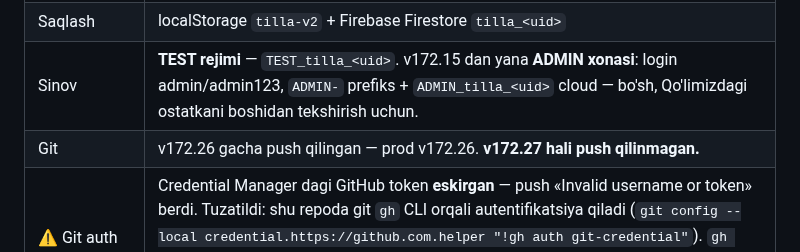
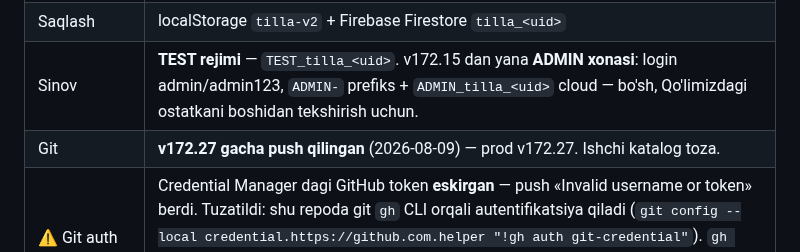
Before and after one commit to ibrohimcyborg/Tilla-ERP, a Markdown page: DAVOM.md, the part around the change. Drawn GitHub-style.

Commit message:
DAVOM.md — v172.27 push holati to'g'irlandi

```diff
--- a/DAVOM.md
+++ b/DAVOM.md
@@ -17,7 +17,7 @@
 | Deploy | tilla-erp.vercel.app (GitHub: ibrohimcyborg) |
 | Saqlash | localStorage `tilla-v2` + Firebase Firestore `tilla_<uid>` |
 | Sinov | **TEST rejimi** — `TEST_tilla_<uid>`. v172.15 dan yana **ADMIN xonasi**: login admin/admin123, `ADMIN-` prefiks + `ADMIN_tilla_<uid>` cloud — bo'sh, Qo'limizdagi ostatkani boshidan tekshirish uchun. |
-| Git | v172.26 gacha push qilingan — prod v172.26. **v172.27 hali push qilinmagan.** |
+| Git | **v172.27 gacha push qilingan** (2026-08-09) — prod v172.27. Ishchi katalog toza. |
 | ⚠ Git auth | Credential Manager dagi GitHub token **eskirgan** — push «Invalid username or token» berdi. Tuzatildi: shu repoda git `gh` CLI orqali autentifikatsiya qiladi (`git config --local credential.https://github.com.helper "!gh auth git-credential"`). `gh auth status` — `ibrohimcyborg`, `repo` huquqi bor. Push yana ishlamasa avval `gh auth status` ni tekshir. |
 | **Ombor (BIZDA)** | **v172.26 dan TARIXDAN hisoblanadi** — `turOstMap()` / `turOst(zNom,tNom)`, yagona qoida `_ostDelta(op, klientTomon)` da. `t.ostatka` endi hech qayerda KO'RSATILMAYDI (18 joy o'tkazildi: bosh ekran, zavod, tur paneli, berish/vozvrat/sotuv modallari, tekshiruv, chiqim, zapros, birlashtirish, kassa snapshot). 🔧 «Ostatkani qayta tiklash» + `ostatkaQaytaTiklaOch` + `ostatkaHisobla` O'CHIRILDI. Kesh `_ostKesh`, tozalanadi: `save()`, amal-sinxron listener, `cloudYuklab`. `qoldData` ham `_ostDelta` ni chaqiradi → 1:1 konstruksiyadan. |
 | **Qo'limizdagi ostatka** | **B usuli (v172.14)** — hafta boshi TARIXDAN hisoblanadi, `t.ostatka` o'qilmaydi. Qator tartibi: bosh → +kirimlar → +klient vozvrat (umumiy) → JAMI → −berish (umumiy) → −zavod vozvrat → qolgan. C bosqich (dushanba skan langari) PLAN.md da. |
```
